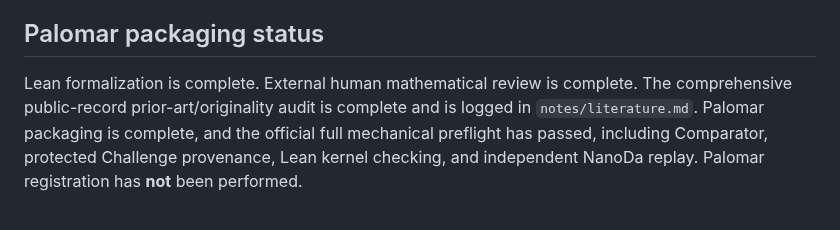
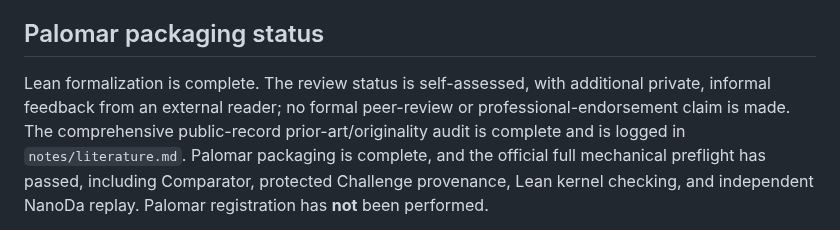
Before and after one commit to jfairfaxball-348/TreeStack-Structural-Certificates-for-Stacking-on-Trees, a Markdown page: README.md, the part around one of its changes. Rendered like a GitHub page.

```diff
--- a/README.md
+++ b/README.md
@@ -142,8 +148,10 @@ boundary, trust statement, and validation status.
 
 ## Palomar packaging status
 
-Lean formalization is complete. External human mathematical review is complete.
-The comprehensive public-record prior-art/originality audit is complete and is
+Lean formalization is complete. The review status is self-assessed, with
+additional private, informal feedback from an external reader; no formal
+peer-review or professional-endorsement claim is made. The comprehensive
+public-record prior-art/originality audit is complete and is
 logged in `notes/literature.md`. Palomar packaging is complete, and the official
 full mechanical preflight has
 passed, including Comparator, protected Challenge provenance, Lean kernel
```
Also changed, not shown: other parts of README.md (+14 -8 lines).
